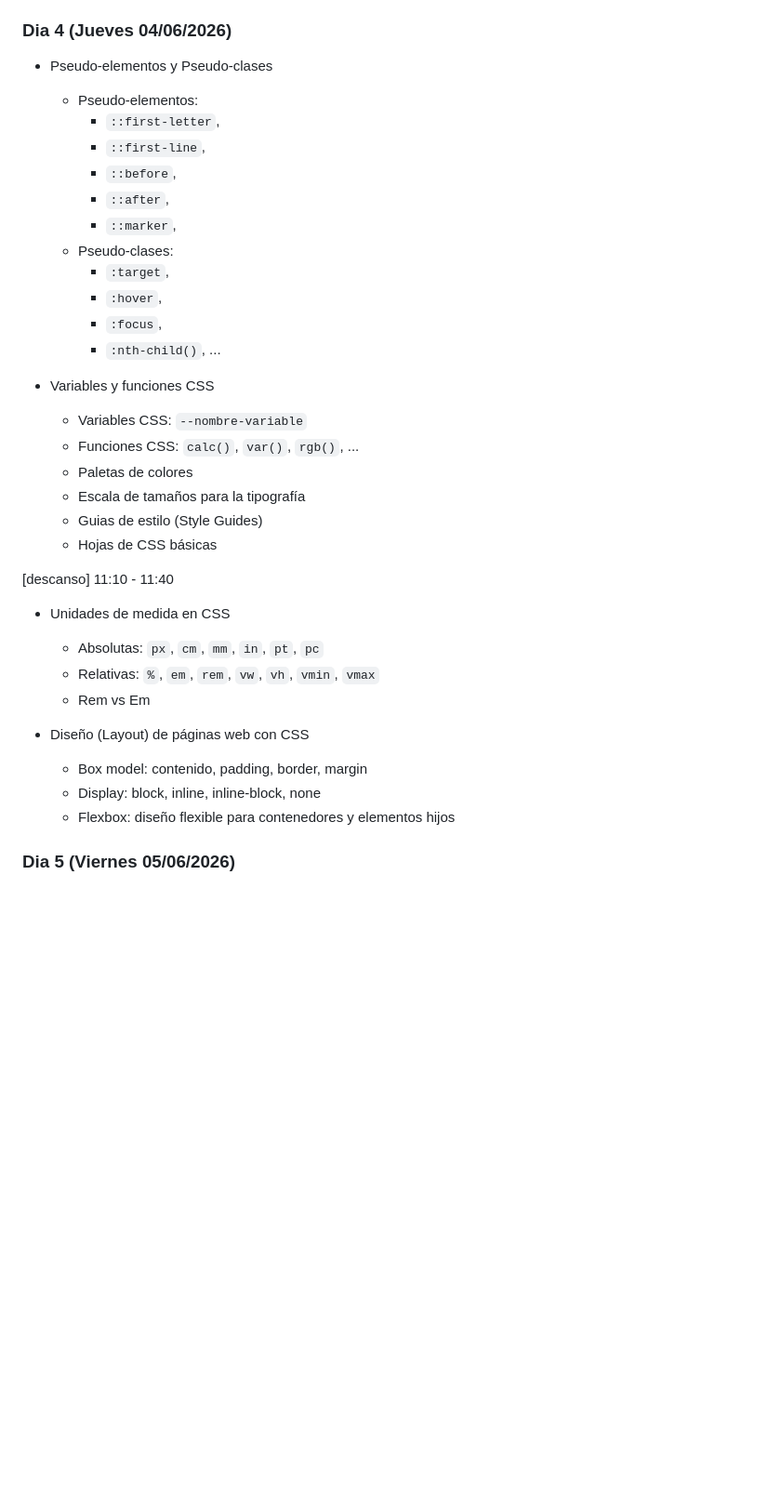
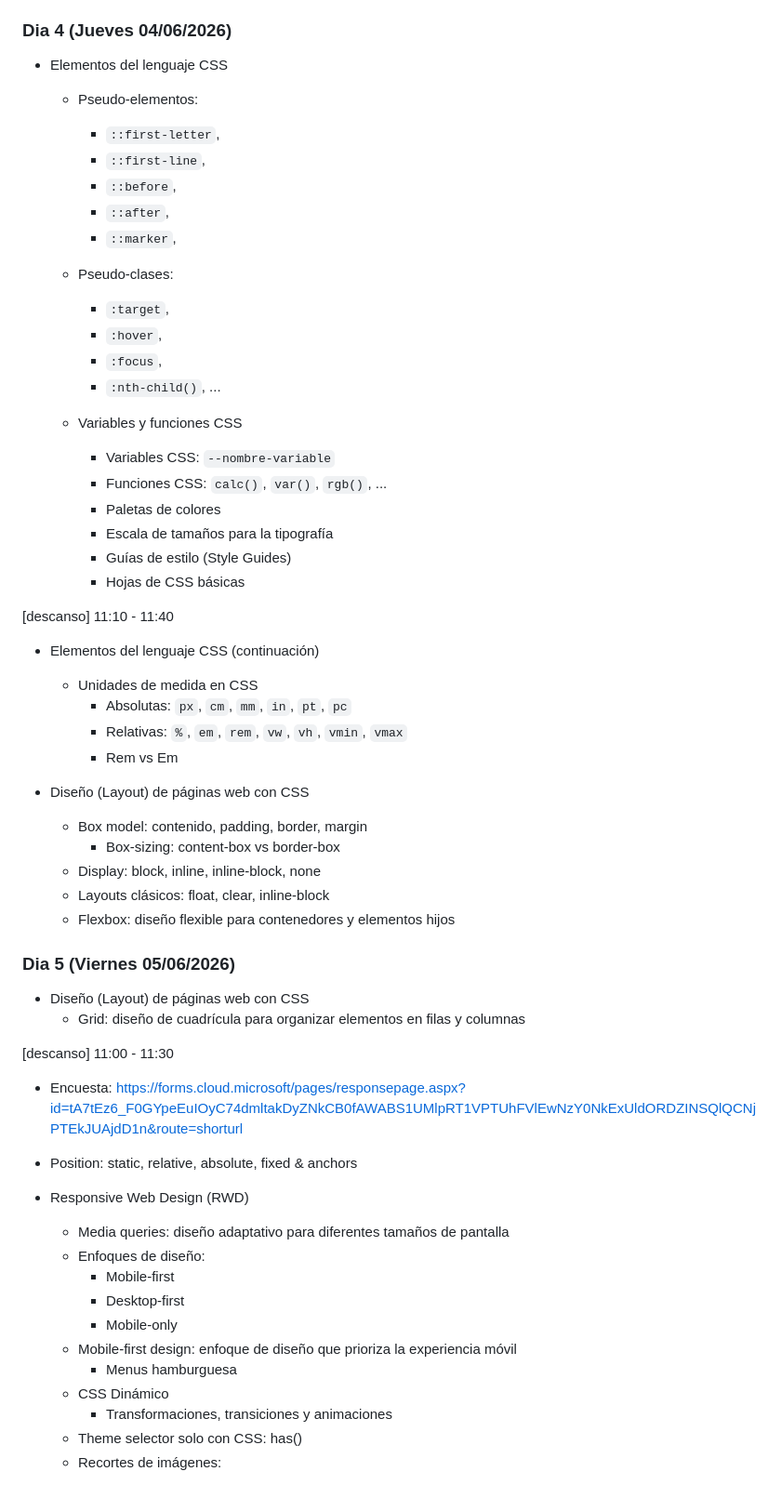
Before and after one commit to IconoTC/HTML5-Y-CSS3-AF-75948---Grupo-97918, a Markdown page: readme.md, the part around the change. Shown at 93% size. Rendered like a GitHub page; blank space fills up the shorter version.

Commit message:
Update course info

```diff
--- a/readme.md
+++ b/readme.md
@@ -174,7 +174,7 @@ Otras etiquetas:
 
 ### Dia 4 (Jueves 04/06/2026)
 
-- Pseudo-elementos y Pseudo-clases
+- Elementos del lenguaje CSS
   - Pseudo-elementos:
     - `::first-letter`,
     - `::first-line`,
@@ -187,31 +187,50 @@ Otras etiquetas:
     - `:focus`,
     - `:nth-child()`, ...
 
-- Variables y funciones CSS
-  - Variables CSS: `--nombre-variable`
-  - Funciones CSS: `calc()`, `var()`, `rgb()`, ...
-  - Paletas de colores
-  - Escala de tamaños para la tipografía
-  - Guias de estilo (Style Guides)
-  - Hojas de CSS básicas
+  - Variables y funciones CSS
+    - Variables CSS: `--nombre-variable`
+    - Funciones CSS: `calc()`, `var()`, `rgb()`, ...
+    - Paletas de colores
+    - Escala de tamaños para la tipografía
+    - Guías de estilo (Style Guides)
+    - Hojas de CSS básicas
 
 [descanso] 11:10 - 11:40
 
-- Unidades de medida en CSS
-  - Absolutas: `px`, `cm`, `mm`, `in`, `pt`, `pc`
-  - Relativas: `%`, `em`, `rem`, `vw`, `vh`, `vmin`, `vmax`
-  - Rem vs Em
+- Elementos del lenguaje CSS (continuación)
+  - Unidades de medida en CSS
+    - Absolutas: `px`, `cm`, `mm`, `in`, `pt`, `pc`
+    - Relativas: `%`, `em`, `rem`, `vw`, `vh`, `vmin`, `vmax`
+    - Rem vs Em
 
 - Diseño (Layout) de páginas web con CSS
   - Box model: contenido, padding, border, margin
+    - Box-sizing: content-box vs border-box
   - Display: block, inline, inline-block, none
+  - Layouts clásicos: float, clear, inline-block
   - Flexbox: diseño flexible para contenedores y elementos hijos
 
 
 ### Dia 5 (Viernes 05/06/2026)
 
-<!--
 - Diseño (Layout) de páginas web con CSS
   - Grid: diseño de cuadrícula para organizar elementos en filas y columnas
-  - Position: static, relative, absolute, fixed
--->
+
+[descanso] 11:00 - 11:30
+
+- Encuesta: <https://forms.cloud.microsoft/pages/responsepage.aspx?id=tA7tEz6_F0GYpeEuIOyC74dmltakDyZNkCB0fAWABS1UMlpRT1VPTUhFVlEwNzY0NkExUldORDZINSQlQCNjPTEkJUAjdD1n&route=shorturl>
+
+- Position: static, relative, absolute, fixed & anchors
+
+- Responsive Web Design (RWD)
+  - Media queries: diseño adaptativo para diferentes tamaños de pantalla
+  - Enfoques de diseño:
+    - Mobile-first
+    - Desktop-first
+    - Mobile-only
+  - Mobile-first design: enfoque de diseño que prioriza la experiencia móvil
+    - Menus hamburguesa
+  - CSS Dinámico
+    - Transformaciones, transiciones y animaciones
+  - Theme selector solo con CSS: has()
+  - Recortes de imágenes:
```
